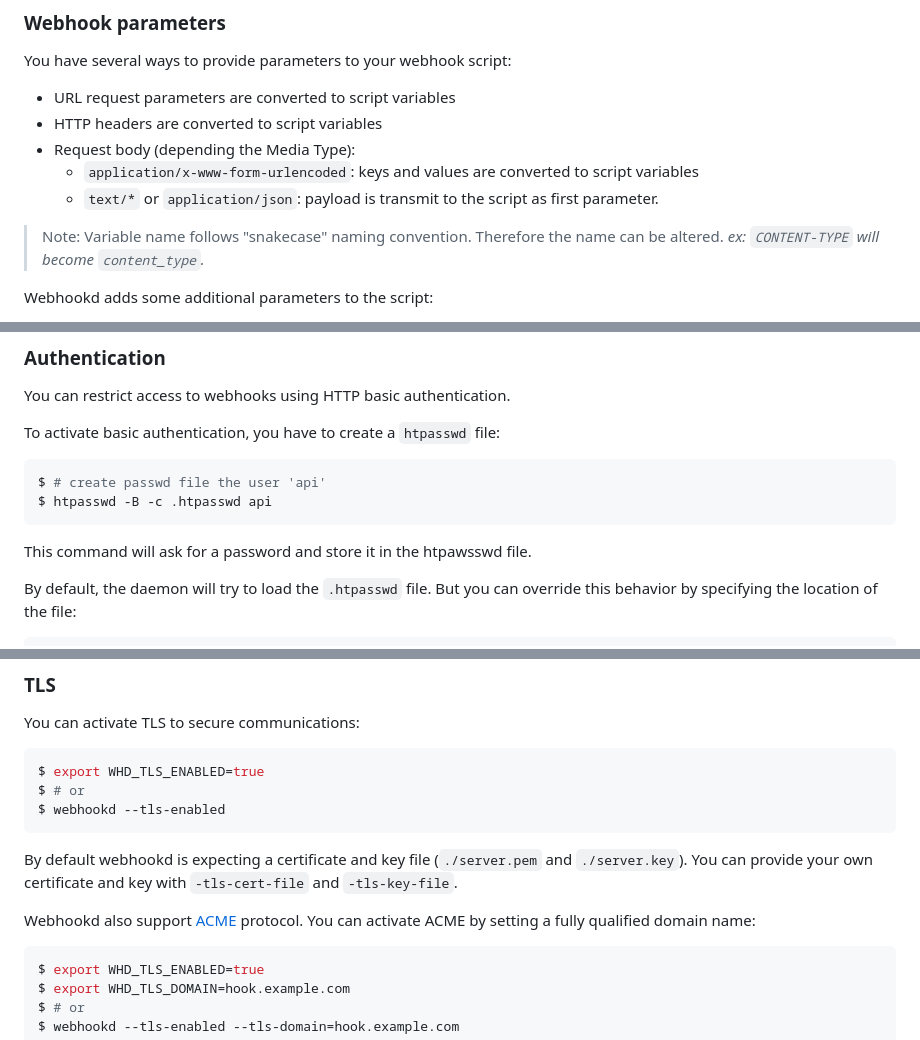
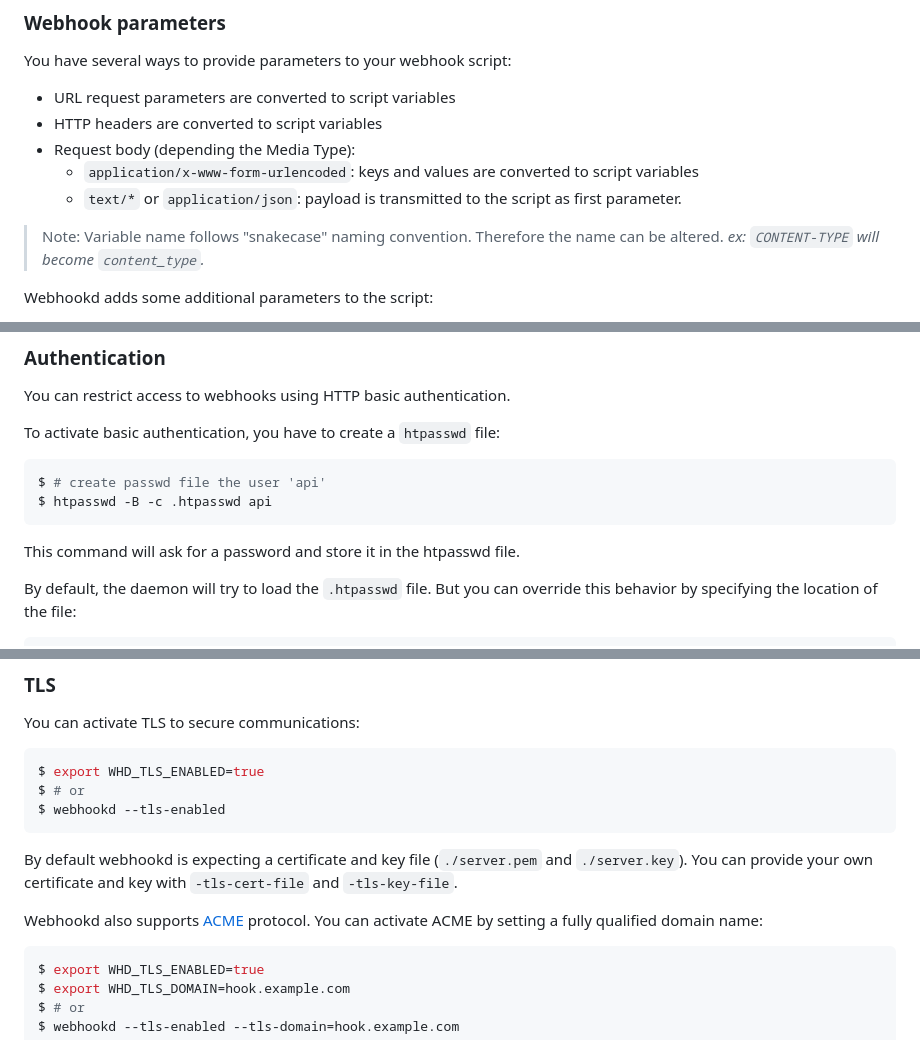
Before and after one commit to ncarlier/webhookd, a Markdown page: README.md, 3 parts joined by grey strips. Drawn GitHub-style.

````diff
--- a/README.md
+++ b/README.md
@@ -181,7 +181,7 @@ You have several ways to provide parameters to your webhook script:
 - HTTP headers are converted to script variables
 - Request body (depending the Media Type):
   - `application/x-www-form-urlencoded`: keys and values are converted to script variables
-  - `text/*` or `application/json`: payload is transmit to the script as first parameter.
+  - `text/*` or `application/json`: payload is transmitted to the script as first parameter.
 
 > Note: Variable name follows "snakecase" naming convention.
 Therefore the name can be altered.
@@ -337,7 +337,7 @@ To activate basic authentication, you have to create a `htpasswd` file:
 $ # create passwd file the user 'api'
 $ htpasswd -B -c .htpasswd api
 ```
-This command will ask for a password and store it in the htpawsswd file.
+This command will ask for a password and store it in the htpasswd file.
 
 By default, the daemon will try to load the `.htpasswd` file.
 But you can override this behavior by specifying the location of the file:
@@ -405,7 +405,7 @@ $ webhookd --tls-enabled
 By default webhookd is expecting a certificate and key file (`./server.pem` and `./server.key`).
 You can provide your own certificate and key with `-tls-cert-file` and `-tls-key-file`.
 
-Webhookd also support [ACME](https://ietf-wg-acme.github.io/acme/) protocol.
+Webhookd also supports [ACME](https://ietf-wg-acme.github.io/acme/) protocol.
 You can activate ACME by setting a fully qualified domain name:
 
 ```bash
````
Also changed, not shown: other parts of README.md (+7 -7 lines).
